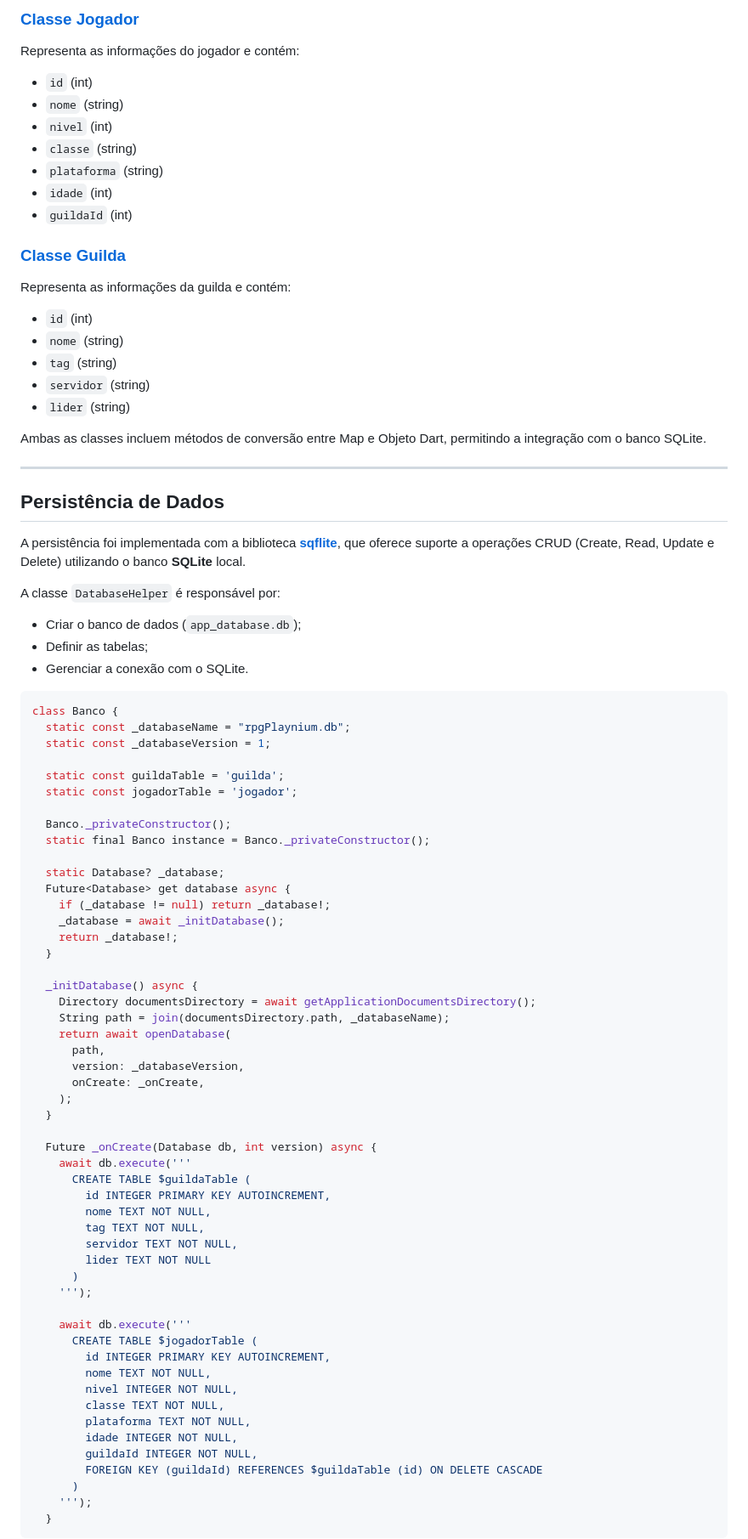
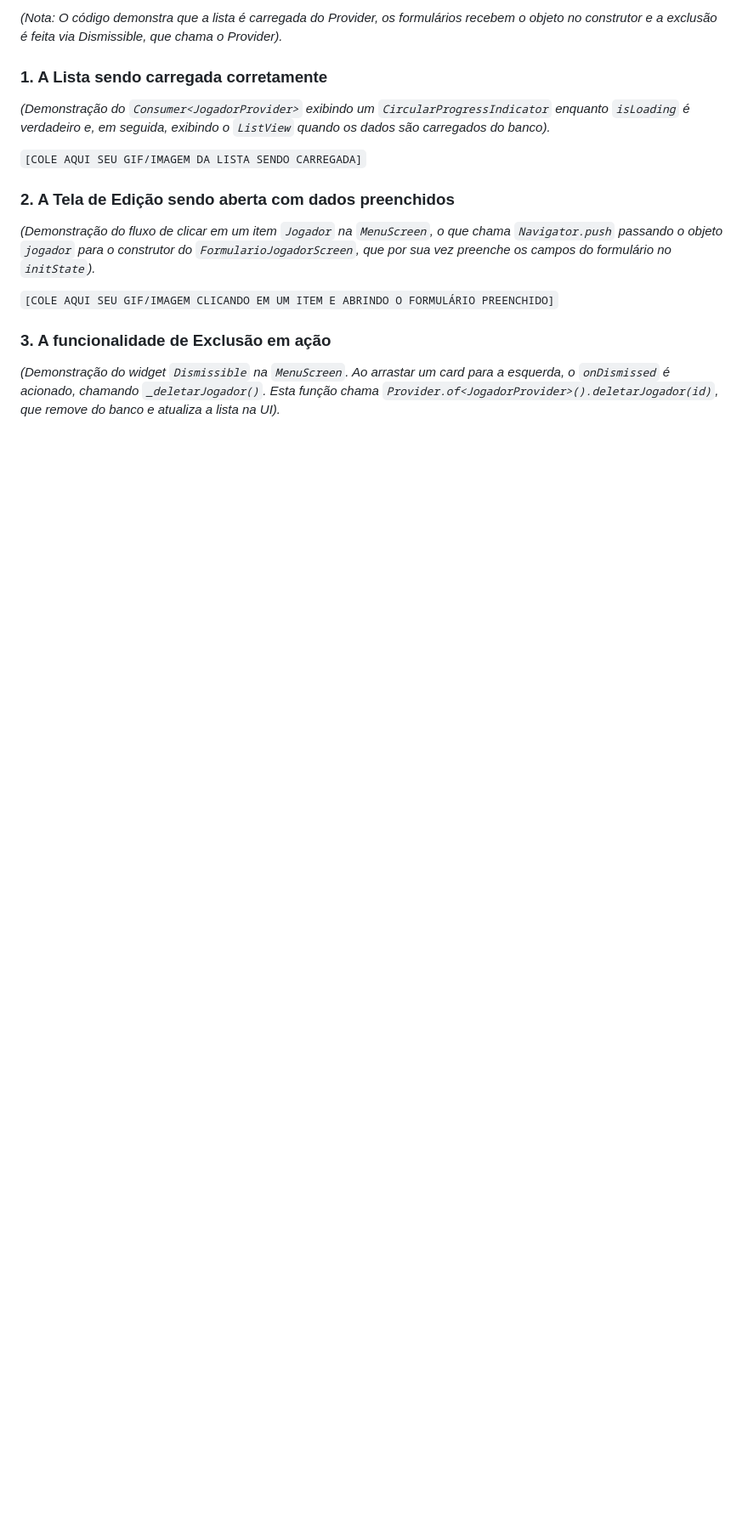
Before and after one commit to joaovictorPegoretti/Projetos_Flutter_Edgar, a Markdown page: Trabalho 5/README.md, the part around one of its changes. Shown at 85% size. GitHub-like rendering; blank space fills up the shorter version.

Commit message:
Revise README para Trabalho 5
Atualiza o README.md para refletir o Trabalho 5, incluindo gerenciamento de estado e funcionalidades.

````diff
--- a/Trabalho 5/README.md
+++ b/Trabalho 5/README.md
@@ -43,86 +73,16 @@ O projeto trabalha com **dois conceitos principais**: `Jogador` e `Guilda`.
 
-### [Classe Jogador](/Trabalho%204/lib/Modelos/Jogador.dart)
-Representa as informações do jogador e contém:
-- `id` (int)
-- `nome` (string)
-- `nivel` (int)
-- `classe` (string)
-- `plataforma` (string)
-- `idade` (int)
-- `guildaId` (int)
+*(Nota: O código demonstra que a lista é carregada do Provider, os formulários recebem o objeto no construtor e a exclusão é feita via Dismissible, que chama o Provider).*
 
-### [Classe Guilda](/Trabalho%204/lib/Modelos/Guilda.dart)
-Representa as informações da guilda e contém:
-- `id` (int)
-- `nome` (string)
-- `tag` (string)
-- `servidor` (string)
-- `lider` (string)
+### 1. A Lista sendo carregada corretamente
+*(Demonstração do `Consumer<JogadorProvider>` exibindo um `CircularProgressIndicator` enquanto `isLoading` é verdadeiro e, em seguida, exibindo o `ListView` quando os dados são carregados do banco).*
 
-Ambas as classes incluem métodos de conversão entre Map e Objeto Dart, permitindo a integração com o banco SQLite.
+`[COLE AQUI SEU GIF/IMAGEM DA LISTA SENDO CARREGADA]`
 
----
+### 2. A Tela de Edição sendo aberta com dados preenchidos
+*(Demonstração do fluxo de clicar em um item `Jogador` na `MenuScreen`, o que chama `Navigator.push` passando o objeto `jogador` para o construtor do `FormularioJogadorScreen`, que por sua vez preenche os campos do formulário no `initState`).*
 
-## Persistência de Dados
+`[COLE AQUI SEU GIF/IMAGEM CLICANDO EM UM ITEM E ABRINDO O FORMULÁRIO PREENCHIDO]`
 
-A persistência foi implementada com a biblioteca **[sqflite](https://pub.dev/packages/sqflite)**, que oferece suporte a operações CRUD (Create, Read, Update e Delete) utilizando o banco **SQLite** local.
+### 3. A funcionalidade de Exclusão em ação
+*(Demonstração do widget `Dismissible` na `MenuScreen`. Ao arrastar um card para a esquerda, o `onDismissed` é acionado, chamando `_deletarJogador()`. Esta função chama `Provider.of<JogadorProvider>().deletarJogador(id)`, que remove do banco e atualiza a lista na UI).*
 
-A classe `DatabaseHelper` é responsável por:
-- Criar o banco de dados (`app_database.db`);
-- Definir as tabelas;
-- Gerenciar a conexão com o SQLite.
-
-```dart
-class Banco {
-  static const _databaseName = "rpgPlaynium.db";
-  static const _databaseVersion = 1;
-
-  static const guildaTable = 'guilda';
-  static const jogadorTable = 'jogador';
-
-  Banco._privateConstructor();
-  static final Banco instance = Banco._privateConstructor();
-
-  static Database? _database;
-  Future<Database> get database async {
-    if (_database != null) return _database!;
-    _database = await _initDatabase();
-    return _database!;
-  }
-
-  _initDatabase() async {
-    Directory documentsDirectory = await getApplicationDocumentsDirectory();
-    String path = join(documentsDirectory.path, _databaseName);
-    return await openDatabase(
-      path,
-      version: _databaseVersion,
-      onCreate: _onCreate,
-    );
-  }
-
-  Future _onCreate(Database db, int version) async {
-    await db.execute('''
-      CREATE TABLE $guildaTable (
-        id INTEGER PRIMARY KEY AUTOINCREMENT,
-        nome TEXT NOT NULL,
-        tag TEXT NOT NULL,
-        servidor TEXT NOT NULL,
-        lider TEXT NOT NULL
-      )
-    ''');
-
-    await db.execute('''
-      CREATE TABLE $jogadorTable (
-        id INTEGER PRIMARY KEY AUTOINCREMENT,
-        nome TEXT NOT NULL,
-        nivel INTEGER NOT NULL,
-        classe TEXT NOT NULL,
-        plataforma TEXT NOT NULL,
-        idade INTEGER NOT NULL,
-        guildaId INTEGER NOT NULL,
-        FOREIGN KEY (guildaId) REFERENCES $guildaTable (id) ON DELETE CASCADE
-      )
-    ''');
-  }
-```
-
````
Also changed, not shown: other parts of Trabalho 5/README.md (+59 -105 lines).
